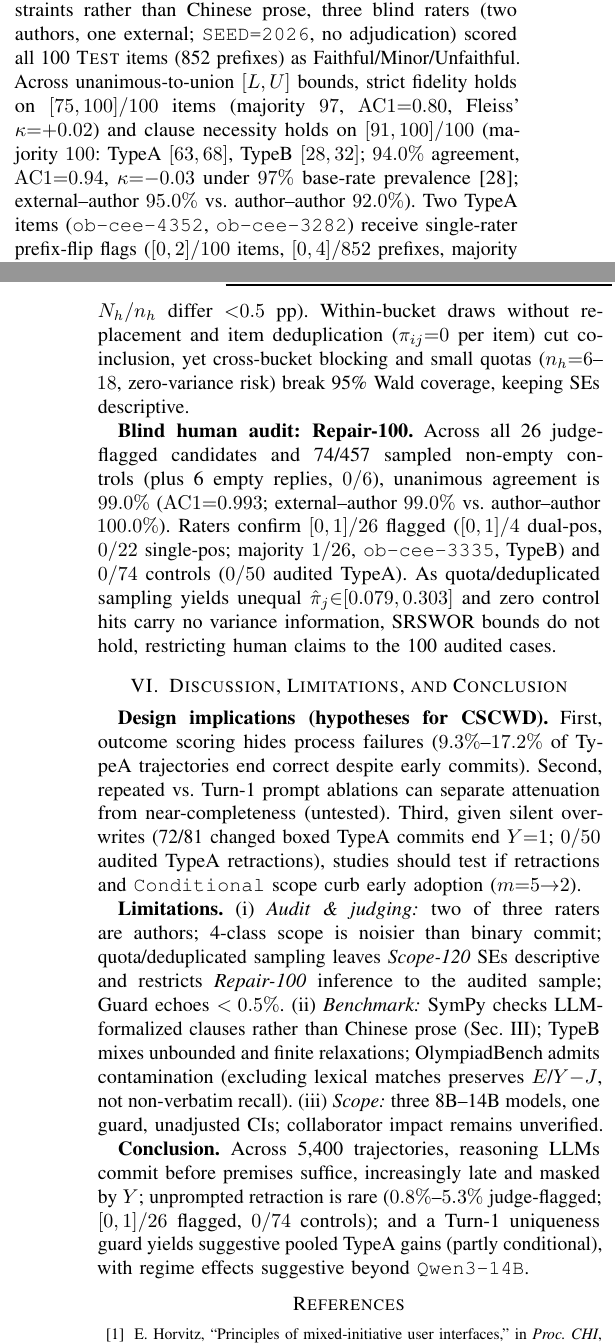
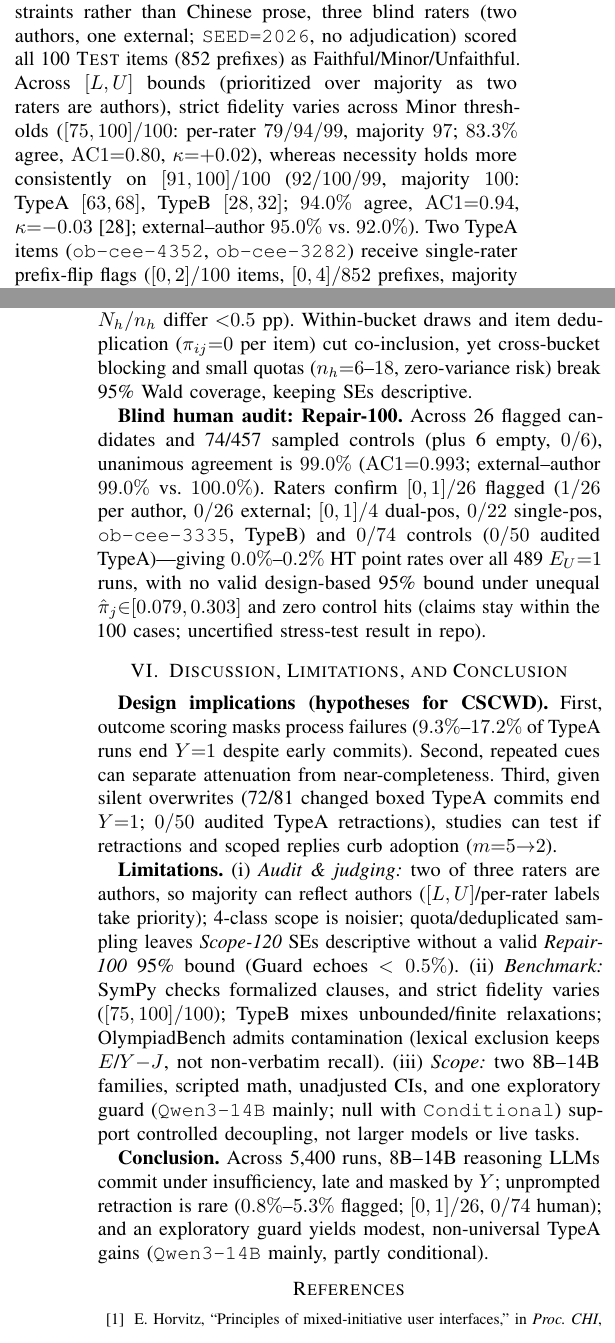
Before and after one commit to caiweike/certified-insufficiency, a LaTeX paper (eval_multi_turn/paper_revised/paper_revised.tex): two parts of the columns of pages 2 and 6 of 6, joined at a grey line, cut so that both start at the same text. Compiled offline with pdfLaTeX.

Commit message:
Final pre-submission polish: clarify Repair HT point rates vs uncertified repo stress-test, specify 3-rater census/audit contribution, and highlight per-rater spreads and scope limits

```diff
--- a/eval_multi_turn/paper_revised/paper_revised.tex
+++ b/eval_multi_turn/paper_revised/paper_revised.tex
@@ -91,7 +91,7 @@ Each item is split at exact character spans into an opening stem/target $S_1$ an
     \item \textbf{\TB{} (extremum or range; relaxed scoping).} Each $S_j$ needs a relaxed certificate (\texttt{RelaxedCertificate}): an assignment satisfying all clauses except $S_j$ whose objective strictly beats or escapes the full-task extremum or range. Some relaxed prefixes still have a finite, unique optimum (e.g., $\max(\sin A{+}\sin B{+}\sin C){=}\tfrac{3\sqrt3}{2}$), so a \TB{} ``commit'' may correctly solve the relaxed task while omitting scope qualification; we thus treat \TB{} $E$ as an \emph{unscoped-answer} rate and base primary claims on \TA.
 \end{itemize}
 
-Stage~2 audited 364 candidates and rejected 244 (67.0\%: 90 alignment, 86 redundant-premise, 45 missing-certificate, 15 answer-key, 8 regime), freezing \texttt{verified\_120\_v1}: 81 \TA{} (68 \textsc{Test}, 13 \textsc{Dev}) and 32 \TB{} \textsc{Test} items (G1 19/10, G2 13/10, G3 21/3, G4 15/9; $k{=}3/4/5/6$: 44/34/16/6, mean $3.84$). As SymPy checks formalized constraints rather than Chinese prose, three blind raters (two authors, one external; \texttt{SEED=2026}, no adjudication) scored all 100 \textsc{Test} items (852 prefixes) as Faithful/Minor/Unfaithful. Across unanimous-to-union $[L,U]$ bounds, strict fidelity holds on $[75,100]/100$ items (majority $97$, $\mathrm{AC1}{=}0.80$, Fleiss' $\kappa{=}{+}0.02$) and clause necessity holds on $[91,100]/100$ (majority $100$: \TA{} $[63,68]$, \TB{} $[28,32]$; $94.0\%$ agreement, $\mathrm{AC1}{=}0.94$, $\kappa{=}{-}0.03$ under $97\%$ base-rate prevalence~\cite{ref20}; external--author $95.0\%$ vs.\ author--author $92.0\%$). Two \TA{} items (\texttt{ob-cee-4352}, \texttt{ob-cee-3282}) receive single-rater prefix-flip flags ($[0,2]/100$ items, $[0,4]/852$ prefixes, majority $0$, $\mathrm{AC1}{=}0.99$, $\kappa{=}{-}0.01$; $0/32$ \TB): dropping those two shifts dynamic $E_L,E_U,Y{-}J_L$ by ${\le}0.26$~pp (${\le}0.43$~pp on \TA), and dropping all 9 items marked Unfaithful by any rater shifts dynamic $E_L,E_U$ by ${-}1.35/{-}1.42$~pp (${-}1.22/{-}1.37$~pp on \TA{} \pFREE/\pREQ, leaving \TA{} $E$ at $9.0\%$--$16.9\%$). \TA--\TB{} contrasts remain associational because topic, depth, and baseline $E$ differ.
+Stage~2 audited 364 candidates and rejected 244 (67.0\%: 90 alignment, 86 redundant-premise, 45 missing-certificate, 15 answer-key, 8 regime), freezing \texttt{verified\_120\_v1}: 81 \TA{} (68 \textsc{Test}, 13 \textsc{Dev}) and 32 \TB{} \textsc{Test} items (G1 19/10, G2 13/10, G3 21/3, G4 15/9; $k{=}3/4/5/6$: 44/34/16/6, mean $3.84$). As SymPy checks formalized constraints rather than Chinese prose, three blind raters (two authors, one external; \texttt{SEED=2026}, no adjudication) scored all 100 \textsc{Test} items (852 prefixes) as Faithful/Minor/Unfaithful. Across $[L,U]$ bounds (prioritized over majority as two raters are authors), strict fidelity varies across Minor thresholds ($[75,100]/100$: per-rater $79/94/99$, majority $97$; $83.3\%$ agree, $\mathrm{AC1}{=}0.80$, $\kappa{=}{+}0.02$), whereas necessity holds more consistently on $[91,100]/100$ ($92/100/99$, majority $100$: \TA{} $[63,68]$, \TB{} $[28,32]$; $94.0\%$ agree, $\mathrm{AC1}{=}0.94$, $\kappa{=}{-}0.03$~\cite{ref20}; external--author $95.0\%$ vs.\ $92.0\%$). Two \TA{} items (\texttt{ob-cee-4352}, \texttt{ob-cee-3282}) receive single-rater prefix-flip flags ($[0,2]/100$ items, $[0,4]/852$ prefixes, majority $0$, $\mathrm{AC1}{=}0.99$, $\kappa{=}{-}0.01$; $0/32$ \TB): dropping those two shifts dynamic $E_L,E_U,Y{-}J_L$ by ${\le}0.26$~pp (${\le}0.43$~pp on \TA), and dropping all 9 items marked Unfaithful by any rater shifts dynamic $E_L,E_U$ by ${-}1.35/{-}1.42$~pp (${-}1.22/{-}1.37$~pp on \TA{} \pFREE/\pREQ, leaving \TA{} $E$ at $9.0\%$--$16.9\%$). \TA--\TB{} contrasts remain associational because topic, depth, and baseline $E$ differ.
 
 \section{Paired Protocols, Metrics, and Judging}\label{sec:method}
 
@@ -163,17 +163,17 @@ All 5,400 trajectories are graded by \texttt{gpt-6.1-sol} (primary) and \texttt{
 \subsection{Judge Reliability and Blind Human Audit}\label{sec:exp4a}
 On \textsc{Test}~100, judges agree on $99.61\%$--$99.89\%$ of final answers ($\kappa{=}0.977$--$0.987$), $96.22\%$--$97.00\%$ of trajectory commits ($\kappa{=}0.863$--$0.895$; turn $\kappa{=}0.854$--$0.881$), and $84.1\%$--$89.3\%$ of 4-class scope ($\kappa{=}0.630$--$0.730$; Table~\ref{tab:exp4a_calibration}). SymPy decides 3,177/5,400 final replies (58.8\%), matching judge consensus on 3,165/3,167 (99.94\%; both mismatches box unsimplified expressions) and siding with the secondary judge on 9/10 splits. Repair agreement ($94.8\%$--$96.4\%$) reflects the ${\le}5\%$ base rate~\cite{ref20} (PA $0.00$--$0.43$).
 
-\textbf{Blind human audit: Scope-120.} The same three raters labeled hint-free blind interfaces; inclusion probabilities $\hat{\pi}_i$ under quota/deduplicated sampling use $50{,}000$ replays. Across 9 exhaustive strata covering all 7,668 non-final turns ($n{=}120$), binary \texttt{Commit} agreement is $90.6\%$ unweighted (Fleiss' $\kappa{=}0.797$, $\mathrm{AC1}{=}0.824$; external--author $90.4\%$ vs.\ author--author $90.8\%$) and $94.9\%$ under stratum-calibrated H\'{a}jek weights ($w_i{\propto}1/\hat{\pi}_i$, $\mathrm{AC1}{=}0.937$; 4-class $89.6\%$, $\kappa{=}0.692$). Human and judge bounds intersect on $99.3\%$ of H\'{a}jek turns (descriptive linearized $\mathrm{SE}{=}0.46\%$; unweighted $97.5\%$), with $98.6\%$ $h_L$--$e_L$ agreement ($\kappa{=}0.895$) and $90/93$ ($96.8\%$) match on unanimous turns. Dual-LLM prevalence ($[7.03\%,8.97\%]$) brackets the human majority ($8.93\%$, $\mathrm{SE}{=}0.66\%$), whereas $[h_L,h_U]{=}[7.85\%,15.52\%]$ ($\mathrm{SE}{=}0.57\%/2.83\%$) widens because the external rater marks borderline derivations as \texttt{Commit} more often ($14.2\%$ H\'{a}jek rate vs.\ $8.9\%$--$9.2\%$ for authors; $\kappa{=}0.60$--$0.65$ vs.\ judges [$0.59$ naive vs.\ secondary], $92.1\%$--$93.0\%$ agree, vs.\ authors' $\kappa{=}0.81$--$0.89$; HT and $N_h/n_h$ differ ${<}0.5$~pp). Within-bucket draws without replacement and item deduplication ($\pi_{ij}{=}0$ per item) cut co-inclusion, yet cross-bucket blocking and small quotas ($n_h{=}6$--$18$, zero-variance risk) break 95\% Wald coverage, keeping SEs descriptive.
+\textbf{Blind human audit: Scope-120.} The same three raters labeled hint-free blind interfaces; inclusion probabilities $\hat{\pi}_i$ under quota/deduplicated sampling use $50{,}000$ replays. Across 9 exhaustive strata covering all 7,668 non-final turns ($n{=}120$), binary \texttt{Commit} agreement is $90.6\%$ unweighted (Fleiss' $\kappa{=}0.797$, $\mathrm{AC1}{=}0.824$; external--author $90.4\%$ vs.\ author--author $90.8\%$) and $94.9\%$ under stratum-calibrated H\'{a}jek weights ($w_i{\propto}1/\hat{\pi}_i$, $\mathrm{AC1}{=}0.937$; 4-class $89.6\%$, $\kappa{=}0.692$). Human and judge bounds intersect on $99.3\%$ of H\'{a}jek turns (descriptive linearized $\mathrm{SE}{=}0.46\%$; unweighted $97.5\%$), with $98.6\%$ $h_L$--$e_L$ agreement ($\kappa{=}0.895$) and $90/93$ ($96.8\%$) match on unanimous turns. Dual-LLM prevalence ($[7.03\%,8.97\%]$) brackets the human majority ($8.93\%$, $\mathrm{SE}{=}0.66\%$), whereas $[h_L,h_U]{=}[7.85\%,15.52\%]$ ($\mathrm{SE}{=}0.57\%/2.83\%$) widens because the external rater marks borderline derivations as \texttt{Commit} more often ($14.2\%$ H\'{a}jek rate vs.\ $8.9\%$--$9.2\%$ for authors; $\kappa{=}0.60$--$0.65$ vs.\ judges [$0.59$ naive vs.\ secondary], $92.1\%$--$93.0\%$ agree, vs.\ authors' $\kappa{=}0.81$--$0.89$; HT and $N_h/n_h$ differ ${<}0.5$~pp). Within-bucket draws and item deduplication ($\pi_{ij}{=}0$ per item) cut co-inclusion, yet cross-bucket blocking and small quotas ($n_h{=}6$--$18$, zero-variance risk) break 95\% Wald coverage, keeping SEs descriptive.
 
-\textbf{Blind human audit: Repair-100.} Across all 26 judge-flagged candidates and 74/457 sampled non-empty controls (plus 6 empty replies, $0/6$), unanimous agreement is $99.0\%$ ($\mathrm{AC1}{=}0.993$; external--author $99.0\%$ vs.\ author--author $100.0\%$). Raters confirm $[0,1]/26$ flagged ($[0,1]/4$ dual-pos, $0/22$ single-pos; majority $1/26$, \texttt{ob-cee-3335}, \TB) and $0/74$ controls ($0/50$ audited \TA). As quota/deduplicated sampling yields unequal $\hat{\pi}_j{\in}[0.079,0.303]$ and zero control hits carry no variance information, SRSWOR bounds do not hold, restricting human claims to the 100 audited cases.
+\textbf{Blind human audit: Repair-100.} Across 26 flagged candidates and 74/457 sampled controls (plus 6 empty, $0/6$), unanimous agreement is $99.0\%$ ($\mathrm{AC1}{=}0.993$; external--author $99.0\%$ vs.\ $100.0\%$). Raters confirm $[0,1]/26$ flagged ($1/26$ per author, $0/26$ external; $[0,1]/4$ dual-pos, $0/22$ single-pos, \texttt{ob-cee-3335}, \TB) and $0/74$ controls ($0/50$ audited \TA)---giving $0.0\%$--$0.2\%$ HT point rates over all 489 $E_U{=}1$ runs, with no valid design-based 95\% bound under unequal $\hat{\pi}_j{\in}[0.079,0.303]$ and zero control hits (claims stay within the 100 cases; uncertified stress-test result in repo).
 
 \section{Discussion, Limitations, and Conclusion}
 
-\textbf{Design implications (hypotheses for CSCWD).} First, outcome scoring hides process failures ($9.3\%$--$17.2\%$ of \TA{} trajectories end correct despite early commits). Second, repeated vs.\ Turn-1 prompt ablations can separate attenuation from near-completeness (untested). Third, given silent overwrites (72/81 changed boxed \TA{} commits end $Y{=}1$; $0/50$ audited \TA{} retractions), studies should test if retractions and \texttt{Conditional} scope curb early adoption ($m{=}5{\to}2$).
+\textbf{Design implications (hypotheses for CSCWD).} First, outcome scoring masks process failures ($9.3\%$--$17.2\%$ of \TA{} runs end $Y{=}1$ despite early commits). Second, repeated cues can separate attenuation from near-completeness. Third, given silent overwrites (72/81 changed boxed \TA{} commits end $Y{=}1$; $0/50$ audited \TA{} retractions), studies can test if retractions and scoped replies curb adoption ($m{=}5{\to}2$).
 
-\textbf{Limitations.} (i)~\emph{Audit \& judging:} two of three raters are authors; 4-class scope is noisier than binary commit; quota/deduplicated sampling leaves \emph{Scope-120} SEs descriptive and restricts \emph{Repair-100} inference to the audited sample; Guard echoes $<0.5\%$. (ii)~\emph{Benchmark:} SymPy checks LLM-formalized clauses rather than Chinese prose (Sec.~\ref{sec:benchmark}); \TB{} mixes unbounded and finite relaxations; OlympiadBench admits contamination (excluding lexical matches preserves $E$/$Y{-}J$, not non-verbatim recall). (iii)~\emph{Scope:} three 8B--14B models, one guard, unadjusted CIs; collaborator impact remains unverified.
+\textbf{Limitations.} (i)~\emph{Audit \& judging:} two of three raters are authors, so majority can reflect authors ($[L,U]$/per-rater labels take priority); 4-class scope is noisier; quota/deduplicated sampling leaves \emph{Scope-120} SEs descriptive without a valid \emph{Repair-100} 95\% bound (Guard echoes $<0.5\%$). (ii)~\emph{Benchmark:} SymPy checks formalized clauses, and strict fidelity varies ($[75,100]/100$); \TB{} mixes unbounded/finite relaxations; OlympiadBench admits contamination (lexical exclusion keeps $E$/$Y{-}J$, not non-verbatim recall). (iii)~\emph{Scope:} two 8B--14B families, scripted math, unadjusted CIs, and one exploratory guard (\texttt{Qwen3-14B} mainly; null with \texttt{Conditional}) support controlled decoupling, not larger models or live tasks.
 
-\textbf{Conclusion.} Across 5,400 trajectories, reasoning LLMs commit before premises suffice, increasingly late and masked by $Y$; unprompted retraction is rare ($0.8\%$--$5.3\%$ judge-flagged; $[0,1]/26$ flagged, $0/74$ controls); and a Turn-1 uniqueness guard yields suggestive pooled \TA{} gains (partly conditional), with regime effects suggestive beyond \texttt{Qwen3-14B}.
+\textbf{Conclusion.} Across 5,400 runs, 8B--14B reasoning LLMs commit under insufficiency, late and masked by $Y$; unprompted retraction is rare ($0.8\%$--$5.3\%$ flagged; $[0,1]/26$, $0/74$ human); and an exploratory guard yields modest, non-universal \TA{} gains (\texttt{Qwen3-14B} mainly, partly conditional).
 
 {\scriptsize\def\IEEEbibitemsep{0pt plus 0.1pt}\begin{thebibliography}{00}
 
```
Also changed, not shown: eval_multi_turn/human_audit_unified_v2/AUDIT_PROTOCOL_SEED2026.md (+1 -1 lines), eval_multi_turn/paper_revised/paper_revised.tex (6 more changed lines), 3 other files.
